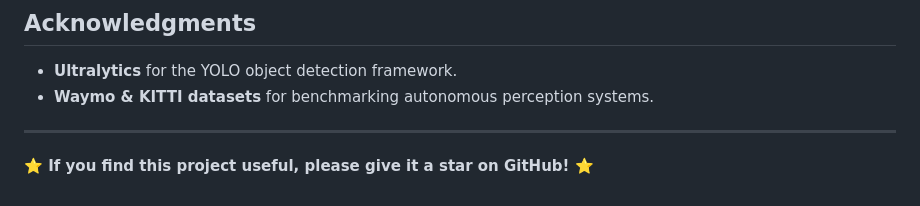
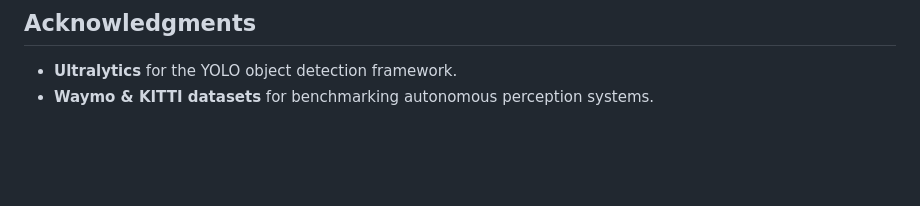
Before and after one commit to merveilleuxrenu/Object-detection-in-Autonomous-Vehicles, a Markdown page: README.md, the part around the change. Rendered like a GitHub page; blank space fills up the shorter version.

```diff
--- a/README.md
+++ b/README.md
@@ -79,6 +79,3 @@ CL-FusionBEV/
 ## Acknowledgments
 - **Ultralytics** for the YOLO object detection framework.
 - **Waymo & KITTI datasets** for benchmarking autonomous perception systems.
-
----
-**⭐ If you find this project useful, please give it a star on GitHub! ⭐**
```
